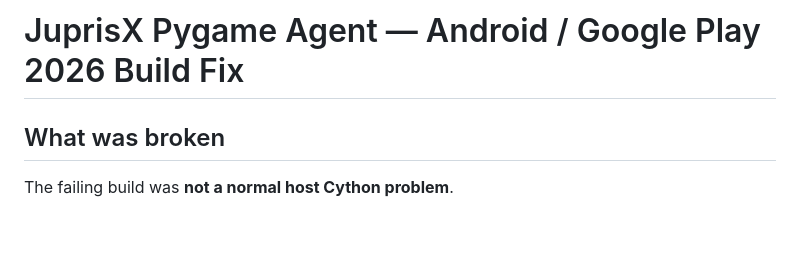
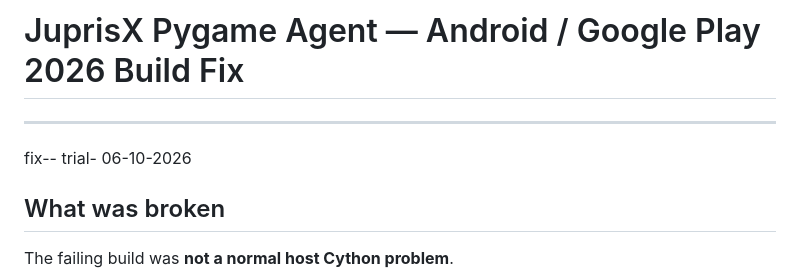
Before and after one commit to pelemx/apk-coder-v2, a Markdown page: readme.md, the part around the change. Rendered like a GitHub page; blank space fills up the shorter version.

```diff
--- a/readme.md
+++ b/readme.md
@@ -1,5 +1,6 @@
 # JuprisX Pygame Agent — Android / Google Play 2026 Build Fix
-
+----------------
+fix-- trial- 06-10-2026
 ## What was broken
 
 The failing build was **not a normal host Cython problem**.
```
